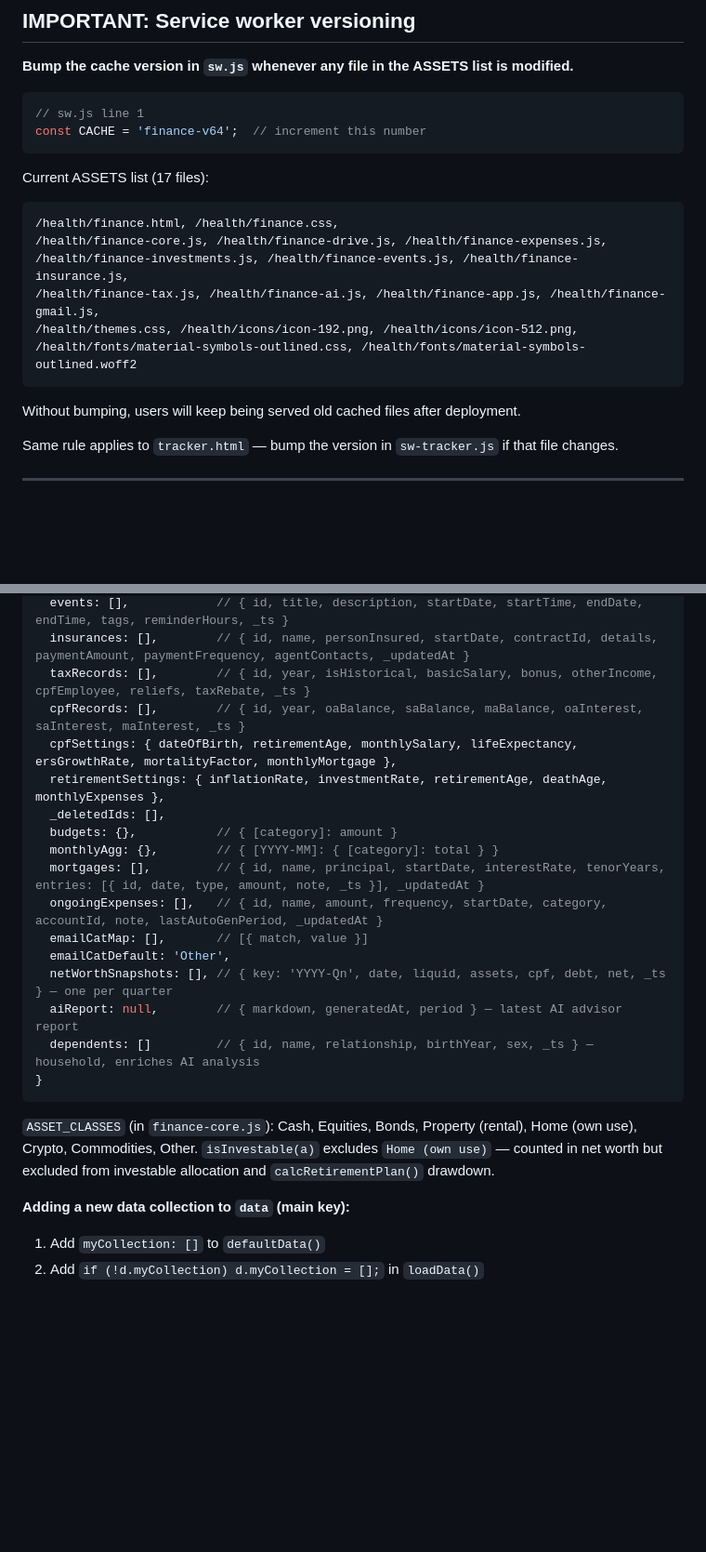
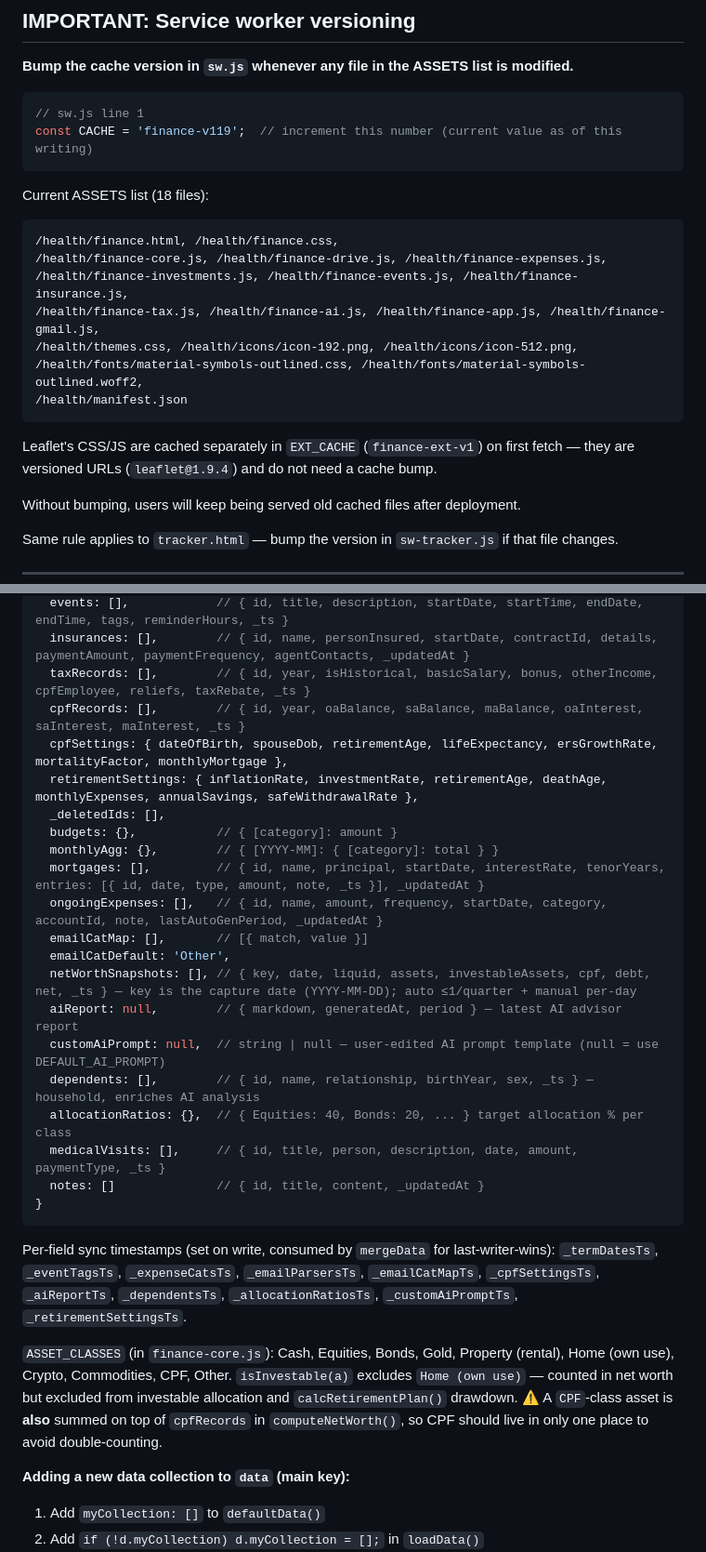
Before and after one commit to elvinio/health, a Markdown page: CLAUDE.md, 2 parts joined by grey strips. Shown at 93% size. Drawn GitHub-style; blank space fills up the shorter version.

````diff
--- a/CLAUDE.md
+++ b/CLAUDE.md
@@ -48,18 +48,21 @@ All files share a global scope. Each file may reference globals defined in files
 
 ```js
 // sw.js line 1
-const CACHE = 'finance-v64';  // increment this number
+const CACHE = 'finance-v119';  // increment this number (current value as of this writing)
 ```
 
-Current ASSETS list (17 files):
+Current ASSETS list (18 files):
 ```
 /health/finance.html, /health/finance.css,
 /health/finance-core.js, /health/finance-drive.js, /health/finance-expenses.js,
 /health/finance-investments.js, /health/finance-events.js, /health/finance-insurance.js,
 /health/finance-tax.js, /health/finance-ai.js, /health/finance-app.js, /health/finance-gmail.js,
 /health/themes.css, /health/icons/icon-192.png, /health/icons/icon-512.png,
-/health/fonts/material-symbols-outlined.css, /health/fonts/material-symbols-outlined.woff2
+/health/fonts/material-symbols-outlined.css, /health/fonts/material-symbols-outlined.woff2,
+/health/manifest.json
 ```
+
+Leaflet's CSS/JS are cached separately in `EXT_CACHE` (`finance-ext-v1`) on first fetch — they are versioned URLs (`leaflet@1.9.4`) and do not need a cache bump.
 
 Without bumping, users will keep being served old cached files after deployment.
 
@@ -132,8 +144,8 @@ Two localStorage keys:
   insurances: [],        // { id, name, personInsured, startDate, contractId, details, paymentAmount, paymentFrequency, agentContacts, _updatedAt }
   taxRecords: [],        // { id, year, isHistorical, basicSalary, bonus, otherIncome, cpfEmployee, reliefs, taxRebate, _ts }
   cpfRecords: [],        // { id, year, oaBalance, saBalance, maBalance, oaInterest, saInterest, maInterest, _ts }
-  cpfSettings: { dateOfBirth, retirementAge, monthlySalary, lifeExpectancy, ersGrowthRate, mortalityFactor, monthlyMortgage },
-  retirementSettings: { inflationRate, investmentRate, retirementAge, deathAge, monthlyExpenses },
+  cpfSettings: { dateOfBirth, spouseDob, retirementAge, lifeExpectancy, ersGrowthRate, mortalityFactor, monthlyMortgage },
+  retirementSettings: { inflationRate, investmentRate, retirementAge, deathAge, monthlyExpenses, annualSavings, safeWithdrawalRate },
   _deletedIds: [],
   budgets: {},           // { [category]: amount }
   monthlyAgg: {},        // { [YYYY-MM]: { [category]: total } }
@@ -141,13 +153,19 @@ Two localStorage keys:
   ongoingExpenses: [],   // { id, name, amount, frequency, startDate, category, accountId, note, lastAutoGenPeriod, _updatedAt }
   emailCatMap: [],       // [{ match, value }]
   emailCatDefault: 'Other',
-  netWorthSnapshots: [], // { key: 'YYYY-Qn', date, liquid, assets, cpf, debt, net, _ts } — one per quarter
+  netWorthSnapshots: [], // { key, date, liquid, assets, investableAssets, cpf, debt, net, _ts } — key is the capture date (YYYY-MM-DD); auto ≤1/quarter + manual per-day
   aiReport: null,        // { markdown, generatedAt, period } — latest AI advisor report
-  dependents: []         // { id, name, relationship, birthYear, sex, _ts } — household, enriches AI analysis
+  customAiPrompt: null,  // string | null — user-edited AI prompt template (null = use DEFAULT_AI_PROMPT)
+  dependents: [],        // { id, name, relationship, birthYear, sex, _ts } — household, enriches AI analysis
+  allocationRatios: {},  // { Equities: 40, Bonds: 20, ... } target allocation % per class
+  medicalVisits: [],     // { id, title, person, description, date, amount, paymentType, _ts }
+  notes: []              // { id, title, content, _updatedAt }
 }
 ```
 
-`ASSET_CLASSES` (in `finance-core.js`): Cash, Equities, Bonds, Property (rental), Home (own use), Crypto, Commodities, Other. `isInvestable(a)` excludes `Home (own use)` — counted in net worth but excluded from investable allocation and `calcRetirementPlan()` drawdown.
+Per-field sync timestamps (set on write, consumed by `mergeData` for last-writer-wins): `_termDatesTs`, `_eventTagsTs`, `_expenseCatsTs`, `_emailParsersTs`, `_emailCatMapTs`, `_cpfSettingsTs`, `_aiReportTs`, `_dependentsTs`, `_allocationRatiosTs`, `_customAiPromptTs`, `_retirementSettingsTs`.
+
+`ASSET_CLASSES` (in `finance-core.js`): Cash, Equities, Bonds, Gold, Property (rental), Home (own use), Crypto, Commodities, CPF, Other. `isInvestable(a)` excludes `Home (own use)` — counted in net worth but excluded from investable allocation and `calcRetirementPlan()` drawdown. ⚠️ A `CPF`-class asset is **also** summed on top of `cpfRecords` in `computeNetWorth()`, so CPF should live in only one place to avoid double-counting.
 
 **Adding a new data collection to `data` (main key):**
 1. Add `myCollection: []` to `defaultData()`
````
Also changed, not shown: other parts of CLAUDE.md (+75 -42 lines), finance-review.md (added, +123 -0 lines), fixme.md (added, +36 -0 lines).
